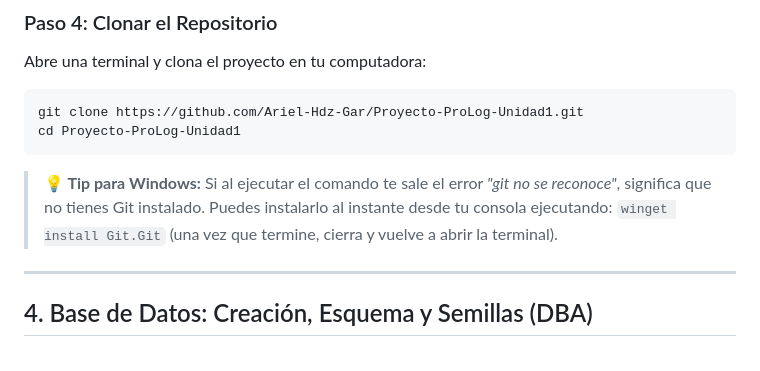
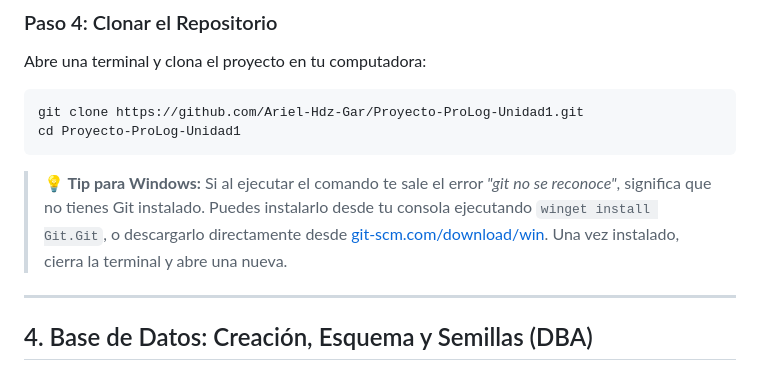
Before and after one commit to Ariel-Hdz-Gar/Proyecto-ProLog-Unidad1, a Markdown page: README.md, the part around the change. Rendered like a GitHub page.

Commit message:
docs(readme): añade enlace web de git como alternativa a winget

````diff
--- a/README.md
+++ b/README.md
@@ -91,7 +91,7 @@ git clone https://github.com/Ariel-Hdz-Gar/Proyecto-ProLog-Unidad1.git
 cd Proyecto-ProLog-Unidad1
 ```
 
-> **💡 Tip para Windows:** Si al ejecutar el comando te sale el error *"git no se reconoce"*, significa que no tienes Git instalado. Puedes instalarlo al instante desde tu consola ejecutando: `winget install Git.Git` (una vez que termine, cierra y vuelve a abrir la terminal).
+> **💡 Tip para Windows:** Si al ejecutar el comando te sale el error *"git no se reconoce"*, significa que no tienes Git instalado. Puedes instalarlo desde tu consola ejecutando `winget install Git.Git`, o descargarlo directamente desde [git-scm.com/download/win](https://git-scm.com/download/win). Una vez instalado, cierra la terminal y abre una nueva.
 
 ---
 ## 4. Base de Datos: Creación, Esquema y Semillas (DBA)
````
